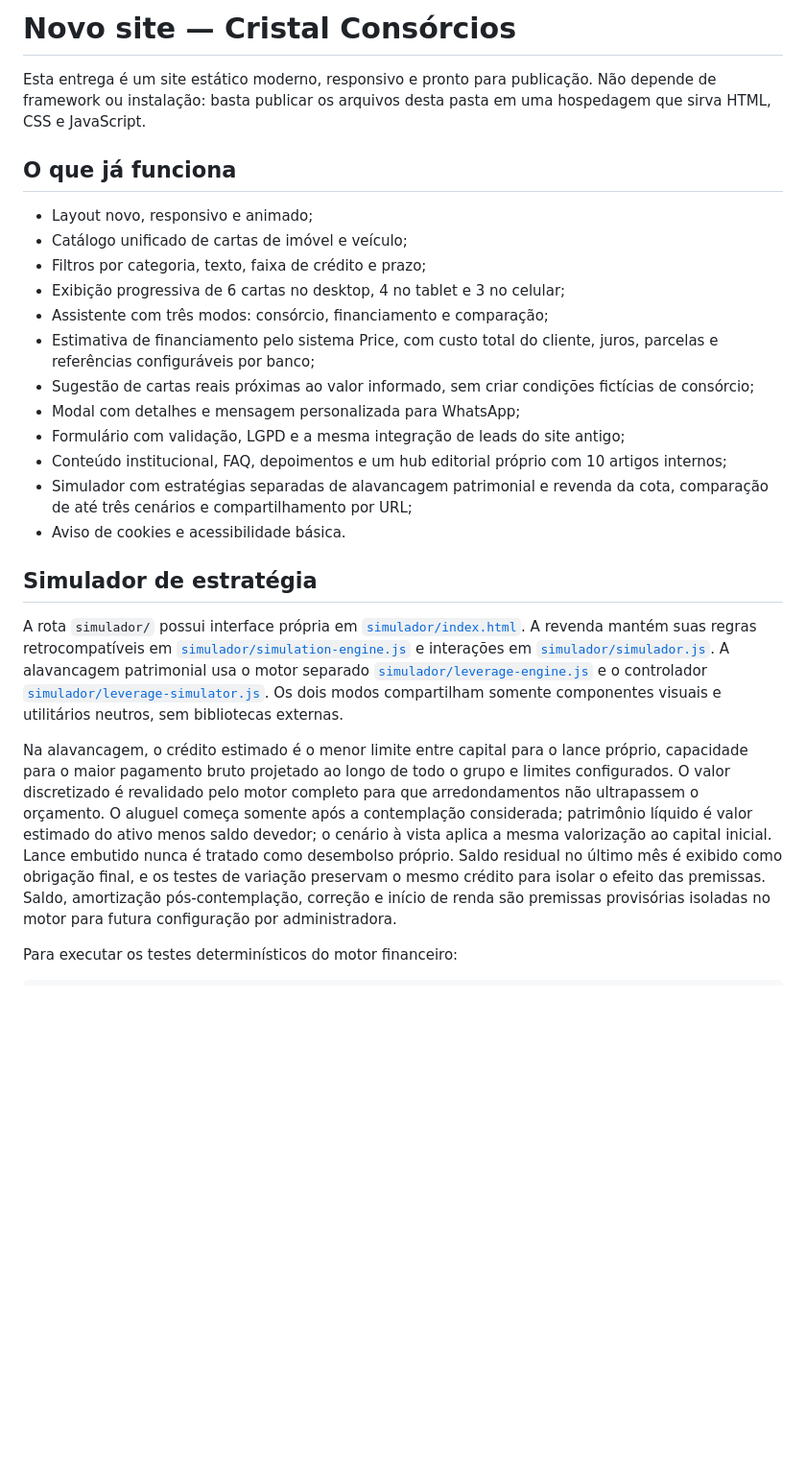
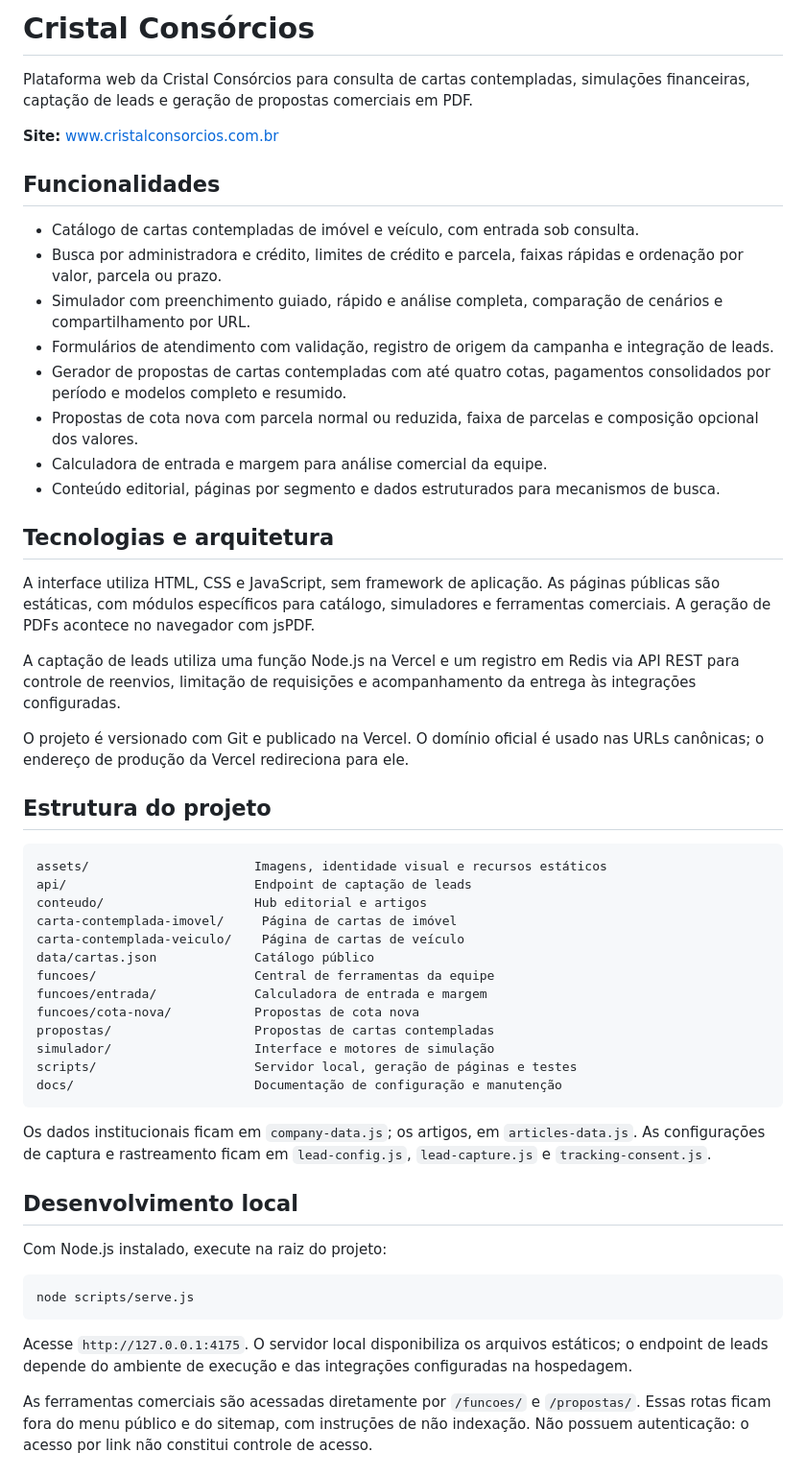
Before and after one commit to hidekivinicius2050/lpnovacristal, a Markdown page: README.md, the part around one of its changes. Shown at 96% size. GitHub-like rendering; blank space fills up the shorter version.

````diff
--- a/README.md
+++ b/README.md
@@ -1,28 +1,57 @@
-# Novo site — Cristal Consórcios
+# Cristal Consórcios
 
-Esta entrega é um site estático moderno, responsivo e pronto para publicação. Não depende de framework ou instalação: basta publicar os arquivos desta pasta em uma hospedagem que sirva HTML, CSS e JavaScript.
+Plataforma web da Cristal Consórcios para consulta de cartas contempladas, simulações financeiras, captação de leads e geração de propostas comerciais em PDF.
 
-## O que já funciona
+**Site:** [www.cristalconsorcios.com.br](https://www.cristalconsorcios.com.br/)
 
-- Layout novo, responsivo e animado;
-- Catálogo unificado de cartas de imóvel e veículo;
-- Filtros por categoria, texto, faixa de crédito e prazo;
-- Exibição progressiva de 6 cartas no desktop, 4 no tablet e 3 no celular;
-- Assistente com três modos: consórcio, financiamento e comparação;
-- Estimativa de financiamento pelo sistema Price, com custo total do cliente, juros, parcelas e referências configuráveis por banco;
-- Sugestão de cartas reais próximas ao valor informado, sem criar condições fictícias de consórcio;
-- Modal com detalhes e mensagem personalizada para WhatsApp;
-- Formulário com validação, LGPD e a mesma integração de leads do site antigo;
-- Conteúdo institucional, FAQ, depoimentos e um hub editorial próprio com 10 artigos internos;
-- Simulador com estratégias separadas de alavancagem patrimonial e revenda da cota, comparação de até três cenários e compartilhamento por URL;
-- Aviso de cookies e acessibilidade básica.
+## Funcionalidades
 
-## Simulador de estratégia
+- Catálogo de cartas contempladas de imóvel e veículo, com entrada sob consulta.
+- Busca por administradora e crédito, limites de crédito e parcela, faixas rápidas e ordenação por valor, parcela ou prazo.
+- Simulador com preenchimento guiado, rápido e análise completa, comparação de cenários e compartilhamento por URL.
+- Formulários de atendimento com validação, registro de origem da campanha e integração de leads.
+- Gerador de propostas de cartas contempladas com até quatro cotas, pagamentos consolidados por período e modelos completo e resumido.
+- Propostas de cota nova com parcela normal ou reduzida, faixa de parcelas e composição opcional dos valores.
+- Calculadora de entrada e margem para análise comercial da equipe.
+- Conteúdo editorial, páginas por segmento e dados estruturados para mecanismos de busca.
 
-A rota `simulador/` possui interface própria em [`simulador/index.html`](simulador/index.html). A revenda mantém suas regras retrocompatíveis em [`simulador/simulation-engine.js`](simulador/simulation-engine.js) e interações em [`simulador/simulador.js`](simulador/simulador.js). A alavancagem patrimonial usa o motor separado [`simulador/leverage-engine.js`](simulador/leverage-engine.js) e o controlador [`simulador/leverage-simulator.js`](simulador/leverage-simulator.js). Os dois modos compartilham somente componentes visuais e utilitários neutros, sem bibliotecas externas.
+## Tecnologias e arquitetura
 
-Na alavancagem, o crédito estimado é o menor limite entre capital para o lance próprio, capacidade para o maior pagamento bruto projetado ao longo de todo o grupo e limites configurados. O valor discretizado é revalidado pelo motor completo para que arredondamentos não ultrapassem o orçamento. O aluguel começa somente após a contemplação considerada; patrimônio líquido é valor estimado do ativo menos saldo devedor; o cenário à vista aplica a mesma valorização ao capital inicial. Lance embutido nunca é tratado como desembolso próprio. Saldo residual no último mês é exibido como obrigação final, e os testes de variação preservam o mesmo crédito para isolar o efeito das premissas. Saldo, amortização pós-contemplação, correção e início de renda são premissas provisórias isoladas no motor para futura configuração por administradora.
+A interface utiliza HTML, CSS e JavaScript, sem framework de aplicação. As páginas públicas são estáticas, com módulos específicos para catálogo, simuladores e ferramentas comerciais. A geração de PDFs acontece no navegador com jsPDF.
 
-Para executar os testes determinísticos do motor financeiro:
+A captação de leads utiliza uma função Node.js na Vercel e um registro em Redis via API REST para controle de reenvios, limitação de requisições e acompanhamento da entrega às integrações configuradas.
+
+O projeto é versionado com Git e publicado na Vercel. O domínio oficial é usado nas URLs canônicas; o endereço de produção da Vercel redireciona para ele.
+
+## Estrutura do projeto
 
 ```text
+assets/                      Imagens, identidade visual e recursos estáticos
+api/                         Endpoint de captação de leads
+conteudo/                    Hub editorial e artigos
+carta-contemplada-imovel/     Página de cartas de imóvel
+carta-contemplada-veiculo/    Página de cartas de veículo
+data/cartas.json             Catálogo público
+funcoes/                     Central de ferramentas da equipe
+funcoes/entrada/             Calculadora de entrada e margem
+funcoes/cota-nova/           Propostas de cota nova
+propostas/                   Propostas de cartas contempladas
+simulador/                   Interface e motores de simulação
+scripts/                     Servidor local, geração de páginas e testes
+docs/                        Documentação de configuração e manutenção
+```
+
+Os dados institucionais ficam em `company-data.js`; os artigos, em `articles-data.js`. As configurações de captura e rastreamento ficam em `lead-config.js`, `lead-capture.js` e `tracking-consent.js`.
+
+## Desenvolvimento local
+
+Com Node.js instalado, execute na raiz do projeto:
+
+```sh
+node scripts/serve.js
+```
+
+Acesse `http://127.0.0.1:4175`. O servidor local disponibiliza os arquivos estáticos; o endpoint de leads depende do ambiente de execução e das integrações configuradas na hospedagem.
+
+As ferramentas comerciais são acessadas diretamente por `/funcoes/` e `/propostas/`. Essas rotas ficam fora do menu público e do sitemap, com instruções de não indexação. Não possuem autenticação: o acesso por link não constitui controle de acesso.
+
````
Also changed, not shown: other parts of README.md (+62 -71 lines).
